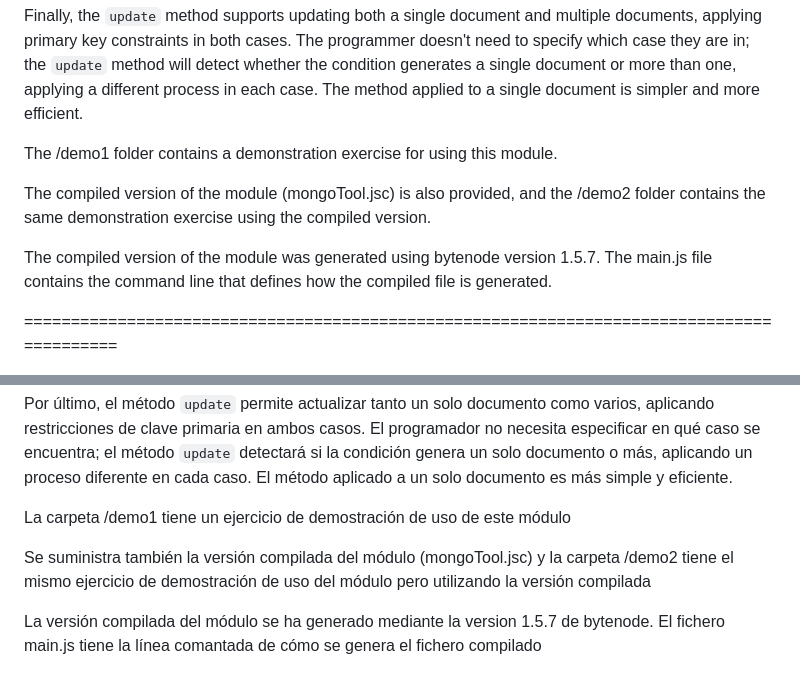
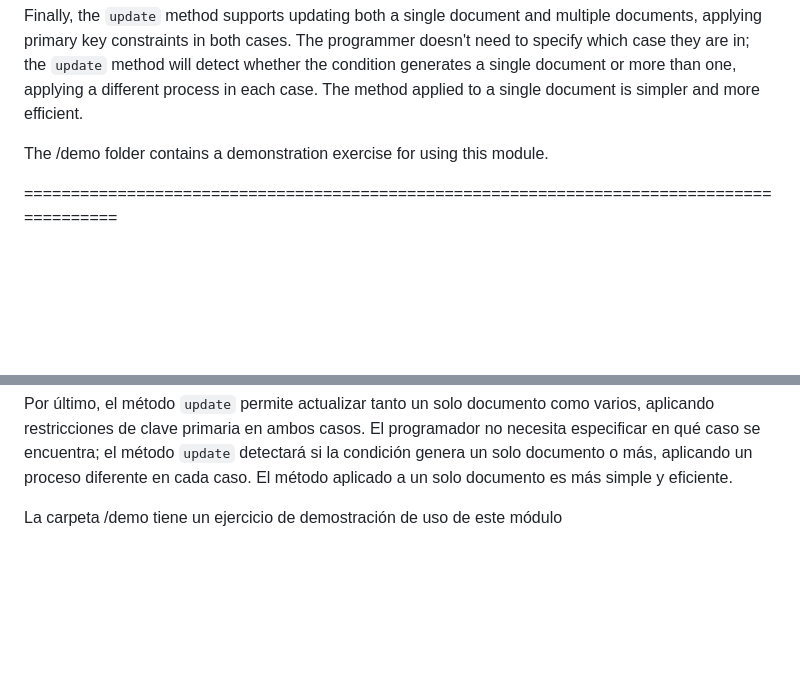
Before and after one commit to chemacarceller/NodeJS-mongoTool, a Markdown page: README.md, 2 parts joined by grey strips. Drawn GitHub-style; blank space fills up the shorter version.

```diff
--- a/README.md
+++ b/README.md
@@ -38,11 +38,7 @@ If it cannot be updated, the following message is received : "The document you a
 
 Finally, the `update` method supports updating both a single document and multiple documents, applying primary key constraints in both cases. The programmer doesn't need to specify which case they are in; the `update` method will detect whether the condition generates a single document or more than one, applying a different process in each case. The method applied to a single document is simpler and more efficient.
 
-The /demo1 folder contains a demonstration exercise for using this module.
-
-The compiled version of the module (mongoTool.jsc) is also provided, and the /demo2 folder contains the same demonstration exercise using the compiled version.
-
-The compiled version of the module was generated using bytenode version 1.5.7. The main.js file contains the command line that defines how the compiled file is generated.
+The /demo folder contains a demonstration exercise for using this module.
 
 ==========================================================================================
 
@@ -84,8 +80,4 @@ Si no se puede actualizar, se recibe el siguiente mensaje: "El documento que int
 
 Por último, el método `update` permite actualizar tanto un solo documento como varios, aplicando restricciones de clave primaria en ambos casos. El programador no necesita especificar en qué caso se encuentra; el método `update` detectará si la condición genera un solo documento o más, aplicando un proceso diferente en cada caso. El método aplicado a un solo documento es más simple y eficiente.
 
-La carpeta /demo1 tiene un ejercicio de demostración de uso de este módulo
-
-Se suministra también la versión compilada del módulo (mongoTool.jsc) y la carpeta /demo2 tiene el mismo ejercicio de demostración de uso del módulo pero utilizando la versión compilada
-
-La versión compilada del módulo se ha generado mediante la version 1.5.7 de bytenode. El fichero main.js tiene la línea comantada de cómo se genera el fichero compilado
+La carpeta /demo tiene un ejercicio de demostración de uso de este módulo
```
